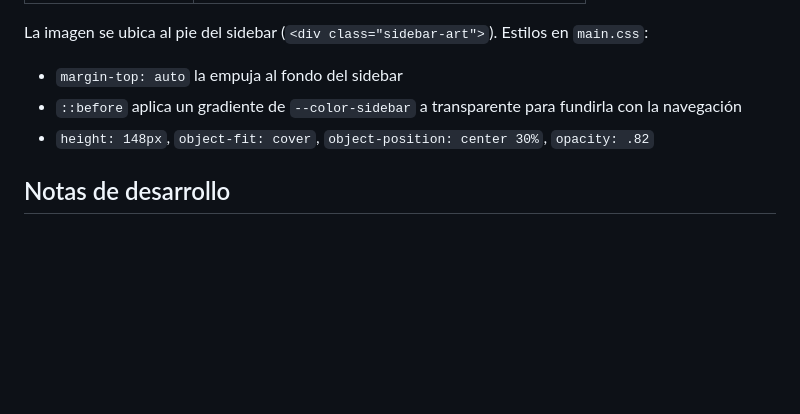
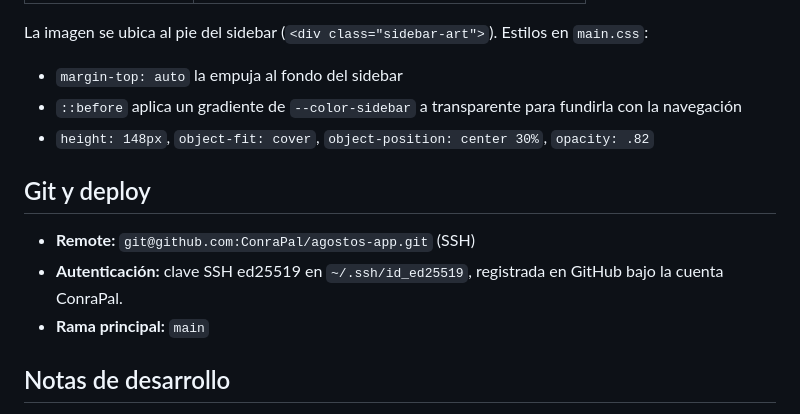
Before and after one commit to ConraPal/agostos-app, a Markdown page: CLAUDE.md, the part around the change. GitHub-like rendering; blank space fills up the shorter version.

Commit message:
Actualizar CLAUDE.md con configuración SSH y git
Co-Authored-By: Claude Sonnet 4.6 <noreply@anthropic.com>

```diff
--- a/CLAUDE.md
+++ b/CLAUDE.md
@@ -310,6 +310,12 @@ La imagen se ubica al pie del sidebar (`<div class="sidebar-art">`). Estilos en
 - `::before` aplica un gradiente de `--color-sidebar` a transparente para fundirla con la navegación
 - `height: 148px`, `object-fit: cover`, `object-position: center 30%`, `opacity: .82`
 
+## Git y deploy
+
+- **Remote:** `git@github.com:ConraPal/agostos-app.git` (SSH)
+- **Autenticación:** clave SSH ed25519 en `~/.ssh/id_ed25519`, registrada en GitHub bajo la cuenta ConraPal.
+- **Rama principal:** `main`
+
 ## Notas de desarrollo
 
 - **localStorage es temporal**: cuando se incorpore backend, `storage.js` es el único archivo a reemplazar. Los módulos llaman solo a `Storage.get()` y `Storage.set()`.
```
